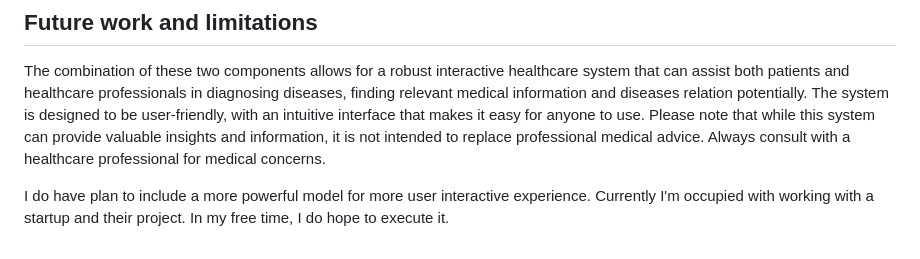
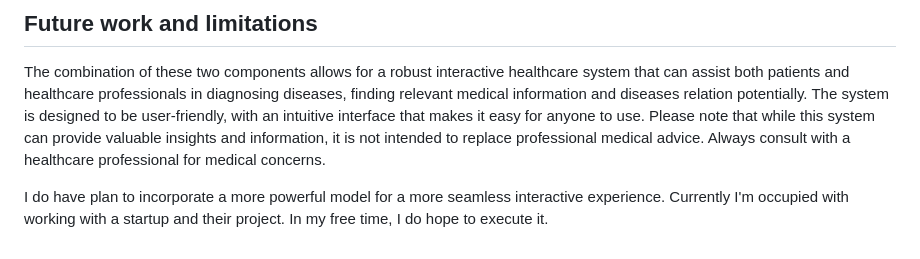
Before and after one commit to tanvir-ishraq/HealifyAI--LLM-based-Healthcare-System, a Markdown page: README.md, the part around the change. GitHub-like rendering.

Commit message:
Documentation update only

```diff
--- a/README.md
+++ b/README.md
@@ -70,7 +70,7 @@ Deployed a Flask App, built to provide user interface to users. Check the `flask
 The combination of these two components allows for a robust interactive healthcare system that can assist both patients and healthcare professionals in diagnosing diseases, finding relevant medical information and diseases relation potentially. The system is designed to be user-friendly, with an intuitive interface that makes it easy for anyone to use.
 Please note that while this system can provide valuable insights and information, it is not intended to replace professional medical advice. Always consult with a healthcare professional for medical concerns. <br>
 
-I do have plan to include a more powerful model for more user interactive experience. Currently I'm occupied with working with a startup and their project. In my free time, I do hope to execute it.
+I do have plan to incorporate a more powerful model for a more seamless interactive experience. Currently I'm occupied with working with a startup and their project. In my free time, I do hope to execute it.
 
 <!--
 Disease Prediction Model: This component uses traditional ML algorithm to predict potential diseases based on the symptoms input by the user. Covering a total of 135 categories of common and as well as rare yet important health conditions, diseases, psychology disorders such as diabetes, dehydration, depression, bipolar disorder, HIV, breast cancer, stroke, pneumonia, flu, asthma, obesity and so on. The model is trained on a large dataset of hundreds to thousands of patient records (denoted by frequency in dataset) to ensure reliable predictions based on NY Hospital based [Disease-Symptom Knowledge Database](https://people.dbmi.columbia.edu/~friedma/Projects/DiseaseSymptomKB/).
```
